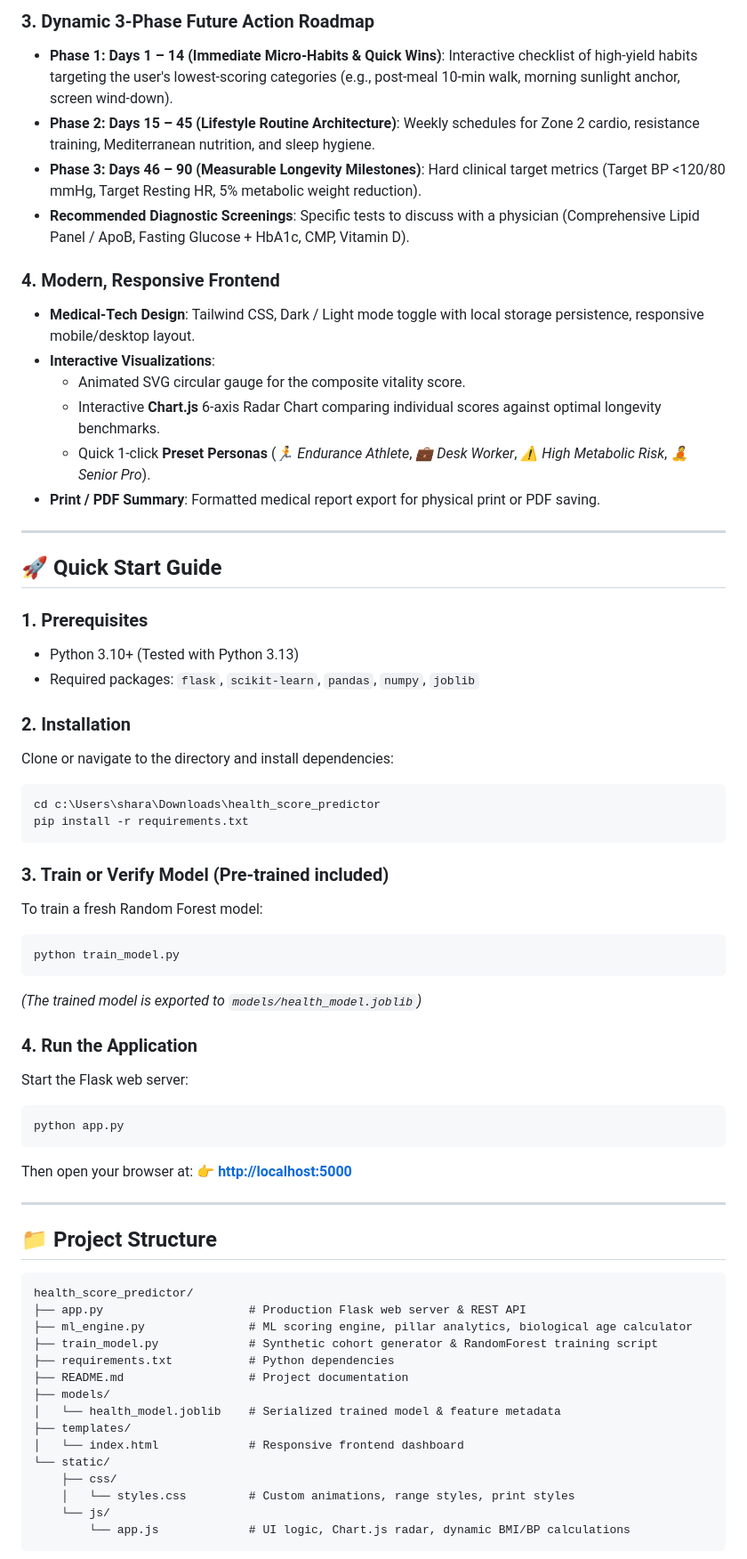
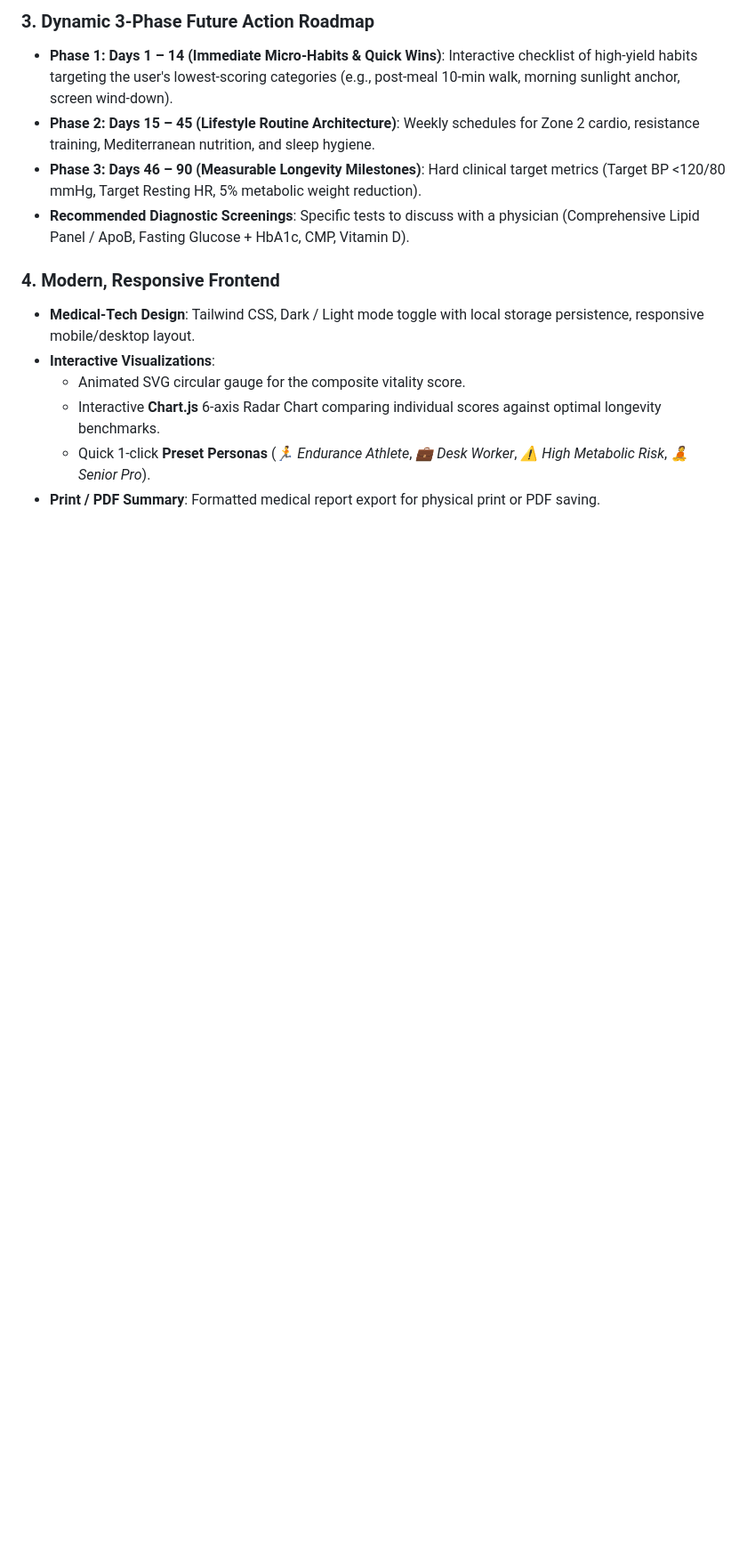
Before and after one commit to shaurya25mib10022-cpu/health_score_predictor, a Markdown page: README.md, the part around one of its changes. Shown at 89% size. Rendered like a GitHub page; blank space fills up the shorter version.

````diff
--- a/README.md
+++ b/README.md
@@ -41,56 +41,4 @@ A clinical-grade, machine-learning-powered **Health Score & Longevity Predictor*
   - Quick 1-click **Preset Personas** (*🏃 Endurance Athlete*, *💼 Desk Worker*, *⚠️ High Metabolic Risk*, *🧘 Senior Pro*).
 - **Print / PDF Summary**: Formatted medical report export for physical print or PDF saving.
 
----
 
-## 🚀 Quick Start Guide
-
-### 1. Prerequisites
-- Python 3.10+ (Tested with Python 3.13)
-- Required packages: `flask`, `scikit-learn`, `pandas`, `numpy`, `joblib`
-
-### 2. Installation
-Clone or navigate to the directory and install dependencies:
-```bash
-cd c:\Users\shara\Downloads\health_score_predictor
-pip install -r requirements.txt
-```
-
-### 3. Train or Verify Model (Pre-trained included)
-To train a fresh Random Forest model:
-```bash
-python train_model.py
-```
-*(The trained model is exported to `models/health_model.joblib`)*
-
-### 4. Run the Application
-Start the Flask web server:
-```bash
-python app.py
-```
-
-Then open your browser at:
-👉 **[http://localhost:5000](http://localhost:5000)**
-
----
-
-## 📁 Project Structure
-
-```
-health_score_predictor/
-├── app.py                     # Production Flask web server & REST API
-├── ml_engine.py               # ML scoring engine, pillar analytics, biological age calculator
-├── train_model.py             # Synthetic cohort generator & RandomForest training script
-├── requirements.txt           # Python dependencies
-├── README.md                  # Project documentation
-├── models/
-│   └── health_model.joblib    # Serialized trained model & feature metadata
-├── templates/
-│   └── index.html             # Responsive frontend dashboard
-└── static/
-    ├── css/
-    │   └── styles.css         # Custom animations, range styles, print styles
-    └── js/
-        └── app.js             # UI logic, Chart.js radar, dynamic BMI/BP calculations
-```
-
````
Also changed, not shown: other parts of README.md (+0 -71 lines).
